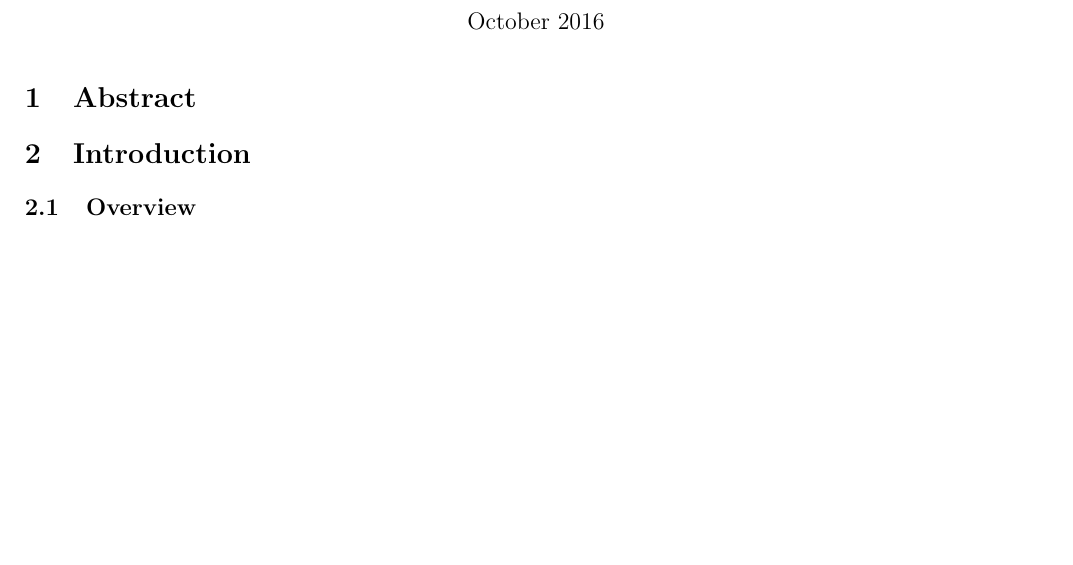
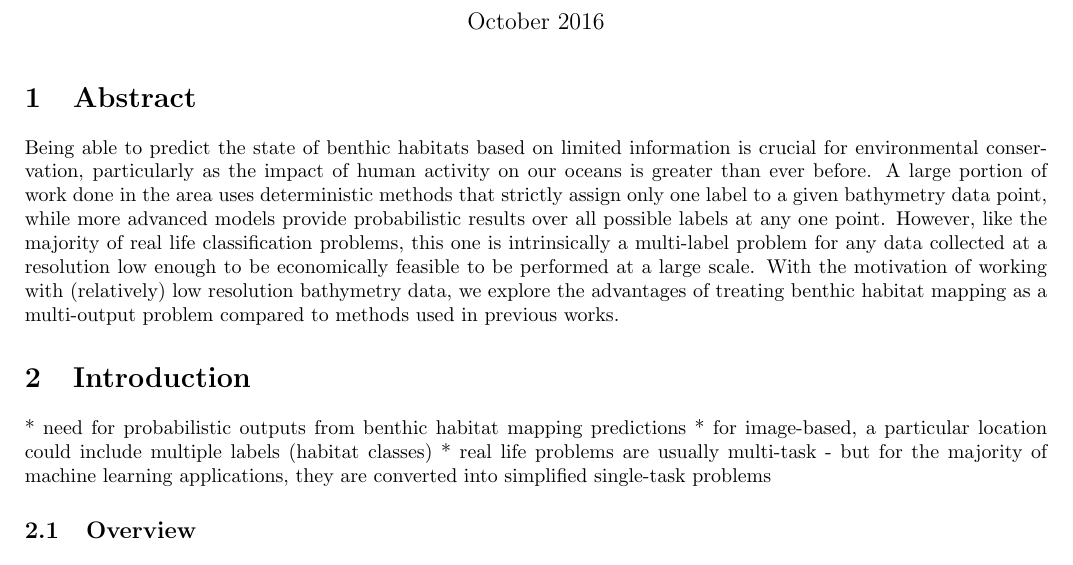
Before and after one commit to juicetin/honours, a LaTeX thesis (Thesis.tex): part of the page, cut so that both start at the same text, the shorter picture padded with empty space. Compiled offline with pdfLaTeX.

Commit message:
draft abstract

```diff
--- a/Thesis.tex
+++ b/Thesis.tex
@@ -41,8 +41,12 @@
 \maketitle
 
     \section{Abstract}
+    Being able to predict the state of benthic habitats based on limited information is crucial for environmental conservation, particularly as the impact of human activity on our oceans is greater than ever before. A large portion of work done in the area uses deterministic methods that strictly assign only one label to a given bathymetry data point, while more advanced models provide probabilistic results over all possible labels at any one point. However, like the majority of real life classification problems, this one is intrinsically a multi-label problem for any data collected at a resolution low enough to be economically feasible to be performed at a large scale. With the motivation of working with (relatively) low resolution bathymetry data, we explore the advantages of treating benthic habitat mapping as a multi-output problem compared to methods used in previous works.
 
     \section{Introduction}
+    * need for probabilistic outputs from benthic habitat mapping predictions
+    * for image-based, a particular location could include multiple labels (habitat classes)
+    * real life problems are usually multi-task - but for the majority of machine learning applications, they are converted into simplified single-task problems
 
     \subsection{Overview}
 
```
